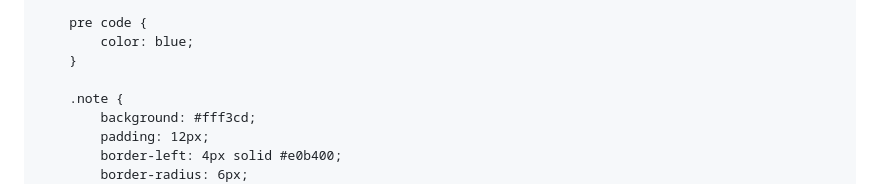
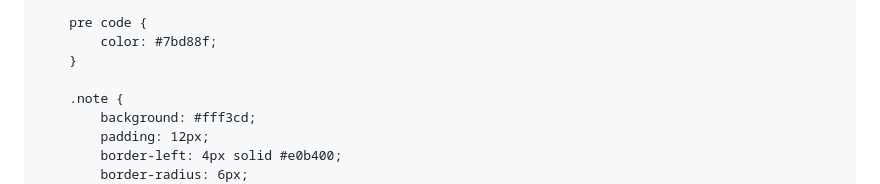
Before and after one commit to kwang9442/Data-Science-Portfolio, a Markdown page: projects/football_play_detection.md, the part around the change. GitHub-like rendering.

```diff
--- a/projects/football_play_detection.md
+++ b/projects/football_play_detection.md
@@ -61,7 +61,7 @@
         }
 
         pre code {
-            color: blue;
+            color: #7bd88f;
         }
 
         .note {
```
